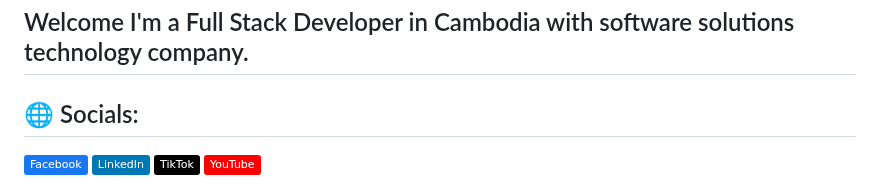
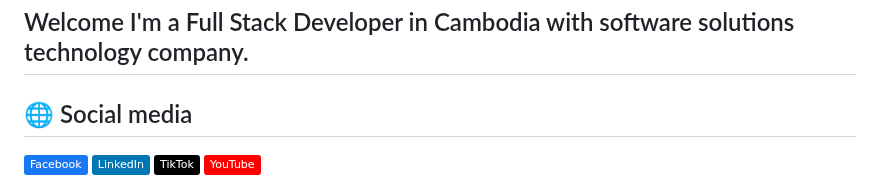
Before and after one commit to luonverak/luonverak, a Markdown page: README.md, the part around one of its changes. Drawn GitHub-style; badges without logos.

```diff
--- a/README.md
+++ b/README.md
@@ -1,5 +1,5 @@
 ## Welcome I'm a Full Stack Developer in Cambodia with software solutions technology company.
 
-## 🌐 Socials:
+## 🌐 Social media
 [![Facebook](https://img.shields.io/badge/Facebook-%231877F2.svg?logo=Facebook&logoColor=white)](https://facebook.com/luonverak.dev) [![LinkedIn](https://img.shields.io/badge/LinkedIn-%230077B5.svg?logo=linkedin&logoColor=white)](https://linkedin.com/in/luonverak) [![TikTok](https://img.shields.io/badge/TikTok-%23000000.svg?logo=TikTok&logoColor=white)](https://tiktok.com/@luonverak) [![YouTube](https://img.shields.io/badge/YouTube-%23FF0000.svg?logo=YouTube&logoColor=white)](https://youtube.com/@luonverak)
 
```
Also changed, not shown: other parts of README.md (+1 -1 lines).
